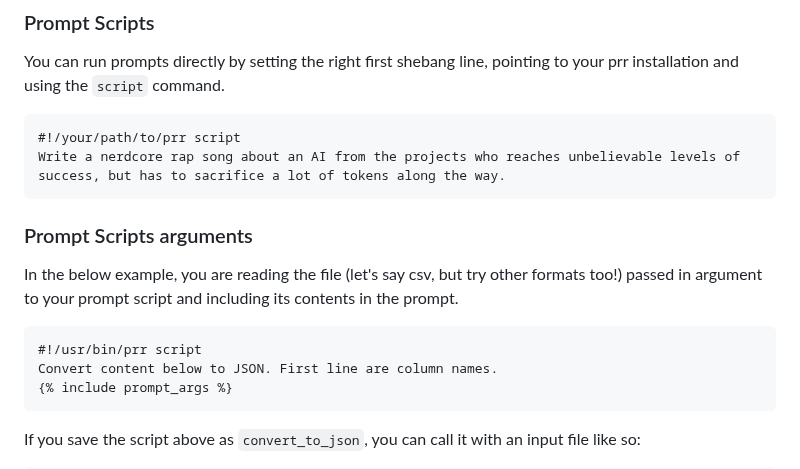
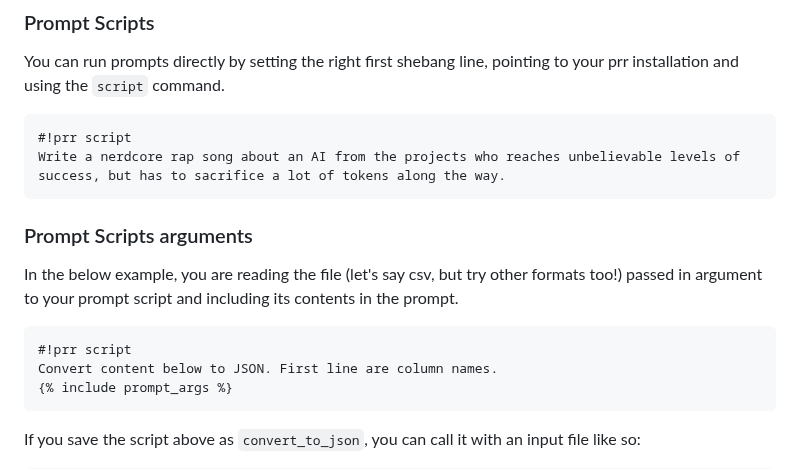
Before and after one commit to Forward-Operators/prr, a Markdown page: README.md, the part around the change. Drawn GitHub-style.

Commit message:
utilize `prr` in scripted version

````diff
--- a/README.md
+++ b/README.md
@@ -160,7 +160,7 @@ $ ./prr watch -c 15 ./subconcepts-of-buddhism
 You can run prompts directly by setting the right first shebang line, pointing to your prr installation and using the `script` command.
 
 ```
-#!/your/path/to/prr script
+#!prr script
 Write a nerdcore rap song about an AI from the projects who reaches unbelievable levels of success, but has to sacrifice a lot of tokens along the way.
 ```
 
@@ -169,7 +169,7 @@ Write a nerdcore rap song about an AI from the projects who reaches unbelievable
 In the below example, you are reading the file (let's say csv, but try other formats too!) passed in argument to your prompt script and including its contents in the prompt.
 
 ```
-#!/usr/bin/prr script
+#!prr script
 Convert content below to JSON. First line are column names.
 {% include prompt_args %}
 ```
````
